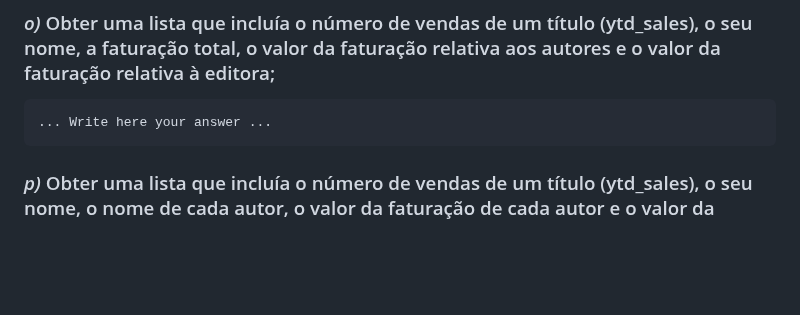
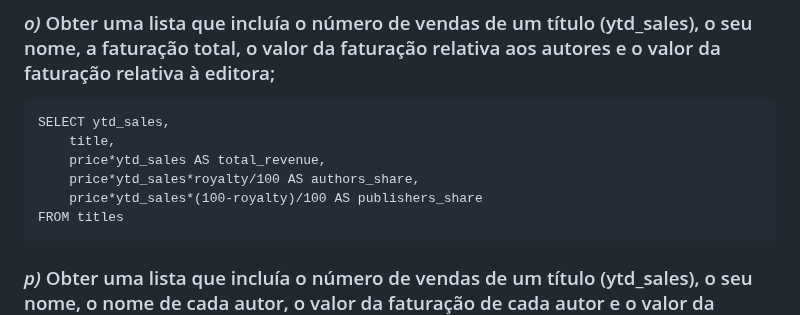
Before and after one commit to PedroDSFerreira/uni-bd, a Markdown page: 6/README.md, the part around the change. Rendered like a GitHub page; blank space fills up the shorter version.

Commit message:
Ex. 1 o)

````diff
--- a/6/README.md
+++ b/6/README.md
@@ -108,7 +108,12 @@ GROUP BY title, price, author, ytd_sales, royaltyper
 ### *o)* Obter uma lista que incluía o número de vendas de um título (ytd_sales), o seu nome, a faturação total, o valor da faturação relativa aos autores e o valor da faturação relativa à editora;
 
 ```
-... Write here your answer ...
+SELECT ytd_sales,
+	title,
+	price*ytd_sales AS total_revenue,
+	price*ytd_sales*royalty/100 AS authors_share,
+	price*ytd_sales*(100-royalty)/100 AS publishers_share
+FROM titles
 ```
 
 ### *p)* Obter uma lista que incluía o número de vendas de um título (ytd_sales), o seu nome, o nome de cada autor, o valor da faturação de cada autor e o valor da faturação relativa à editora;
````
